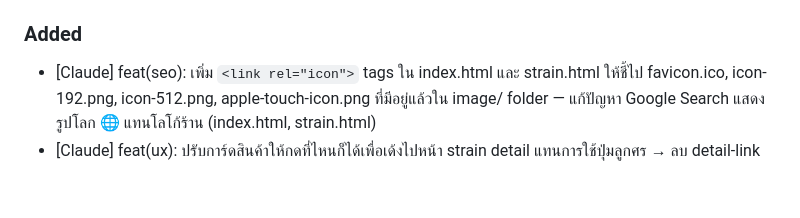
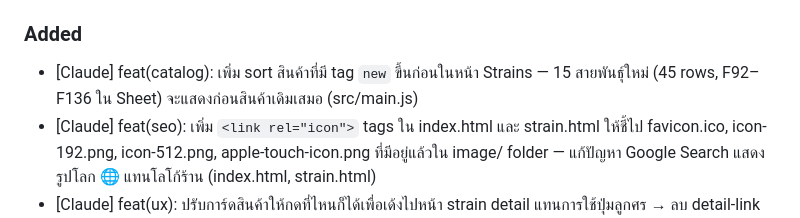
Before and after one commit to gunshadelivery-commits/blacknight-nexus, a Markdown page: CHANGELOG.md, the part around the change. Drawn GitHub-style; blank space fills up the shorter version.

Commit message:
docs(changelog): บันทึก feat sort new-tagged products
Co-Authored-By: Claude Sonnet 4.6 <noreply@anthropic.com>

```diff
--- a/CHANGELOG.md
+++ b/CHANGELOG.md
@@ -18,6 +18,7 @@
 - [Claude] fix(seo): แก้ trailing `-` ใน canonical URL และ JSON-LD ของ strain page — `toSlug()` เพิ่ม dedup + trim dashes ทำให้ชื่อที่มีตัวอักษรพิเศษท้ายชื่อ (เช่น `super-boof-cherry`) ไม่มี `-` ตามหลัง (src/strain.js)
 
 ### Added
+- [Claude] feat(catalog): เพิ่ม sort สินค้าที่มี tag `new` ขึ้นก่อนในหน้า Strains — 15 สายพันธุ์ใหม่ (45 rows, F92–F136 ใน Sheet) จะแสดงก่อนสินค้าเดิมเสมอ (src/main.js)
 - [Claude] feat(seo): เพิ่ม `<link rel="icon">` tags ใน index.html และ strain.html ให้ชี้ไป favicon.ico, icon-192.png, icon-512.png, apple-touch-icon.png ที่มีอยู่แล้วใน image/ folder — แก้ปัญหา Google Search แสดงรูปโลก 🌐 แทนโลโก้ร้าน (index.html, strain.html)
 - [Claude] feat(ux): ปรับการ์ดสินค้าให้กดที่ไหนก็ได้เพื่อเด้งไปหน้า strain detail แทนการใช้ปุ่มลูกศร → ลบ detail-link button ออก (src/main.js)
 - [Claude] fix(cart): แก้บั๊กตะกร้าว่างเปล่าเมื่อ Add to Cart จากหน้า strain — เพิ่ม sessionStorage handshake ระหว่าง strain.js (เขียน sc_add_intent) และ main.js (อ่านหลัง products โหลด) (src/strain.js, src/main.js)
```
